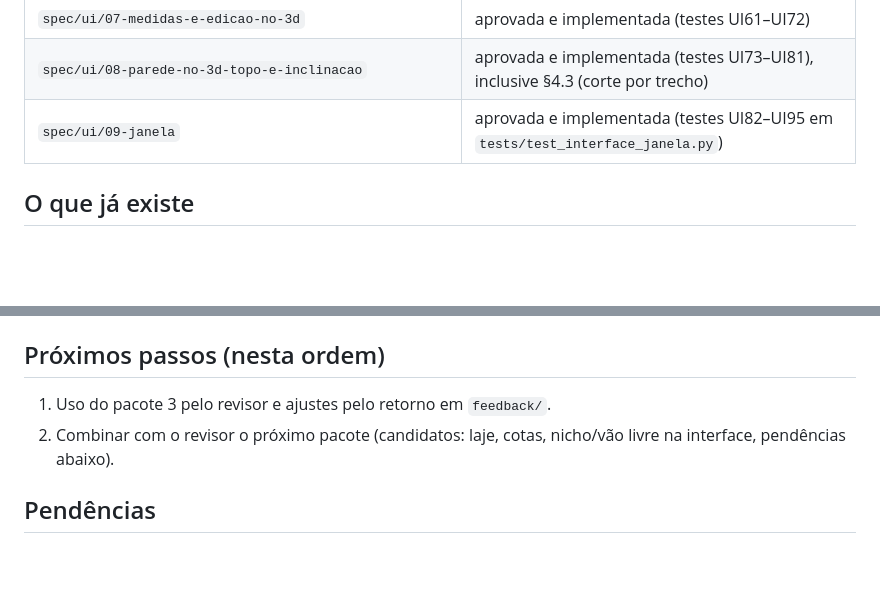
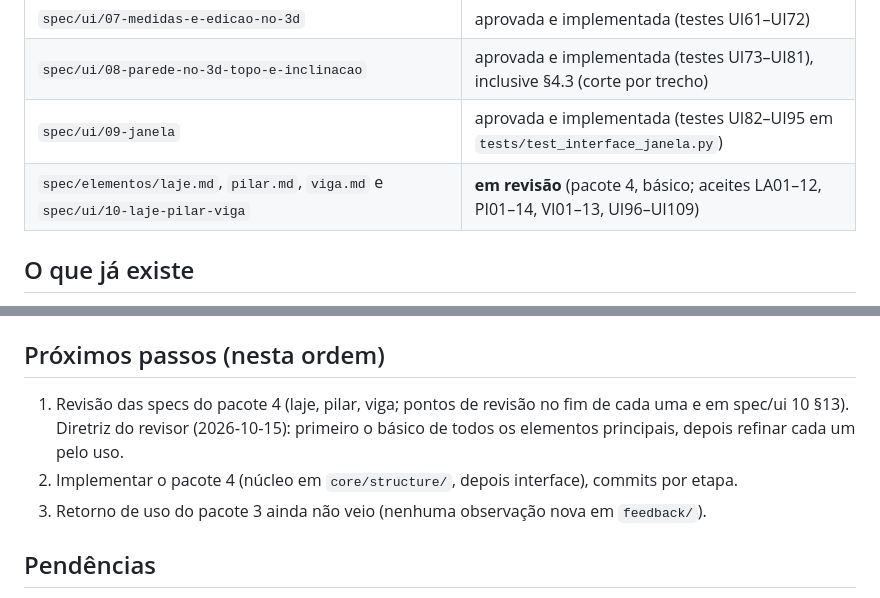
Before and after one commit to Ottopaz/BrasBim, a Markdown page: CONTEXTO.md, 2 parts joined by grey strips. GitHub-like rendering; blank space fills up the shorter version.

Commit message:
Contexto: pacote 4 em revisão
Co-Authored-By: Claude Opus 5.5 <noreply@anthropic.com>
Signed-off-by: OTTO <otavio.cesarferr@gmail.com>

```diff
--- a/CONTEXTO.md
+++ b/CONTEXTO.md
@@ -25,6 +25,7 @@ Regras do projeto: `CLAUDE.md` e `cleanroom/PROCESSO.md` (nunca acessar `_restri
 | `spec/ui/07-medidas-e-edicao-no-3d` | aprovada e implementada (testes UI61–UI72) |
 | `spec/ui/08-parede-no-3d-topo-e-inclinacao` | aprovada e implementada (testes UI73–UI81), inclusive §4.3 (corte por trecho) |
 | `spec/ui/09-janela` | aprovada e implementada (testes UI82–UI95 em `tests/test_interface_janela.py`) |
+| `spec/elementos/laje.md`, `pilar.md`, `viga.md` e `spec/ui/10-laje-pilar-viga` | **em revisão** (pacote 4, básico; aceites LA01–12, PI01–14, VI01–13, UI96–UI109) |
 
 ## O que já existe
 - Interface com barras móveis e ícones próprios, barra Opções por ferramenta, mini-barra
@@ -126,9 +127,11 @@ Regras do projeto: `CLAUDE.md` e `cleanroom/PROCESSO.md` (nunca acessar `_restri
 - Biblioteca J1–J6 em `ui/session.py`.
 
 ## Próximos passos (nesta ordem)
-1. Uso do pacote 3 pelo revisor e ajustes pelo retorno em `feedback/`.
-2. Combinar com o revisor o próximo pacote (candidatos: laje, cotas, nicho/vão livre na
-   interface, pendências abaixo).
+1. Revisão das specs do pacote 4 (laje, pilar, viga; pontos de revisão no fim de cada uma
+   e em spec/ui 10 §13). Diretriz do revisor (2026‑10‑15): primeiro o básico de todos os
+   elementos principais, depois refinar cada um pelo uso.
+2. Implementar o pacote 4 (núcleo em `core/structure/`, depois interface), commits por etapa.
+3. Retorno de uso do pacote 3 ainda não veio (nenhuma observação nova em `feedback/`).
 
 ## Pendências
 - Specs 01 §5.5/§6, 03 §4.2 e 07 §2.2 ainda dizem "Tab troca as dobradiças"; a spec 09
```
